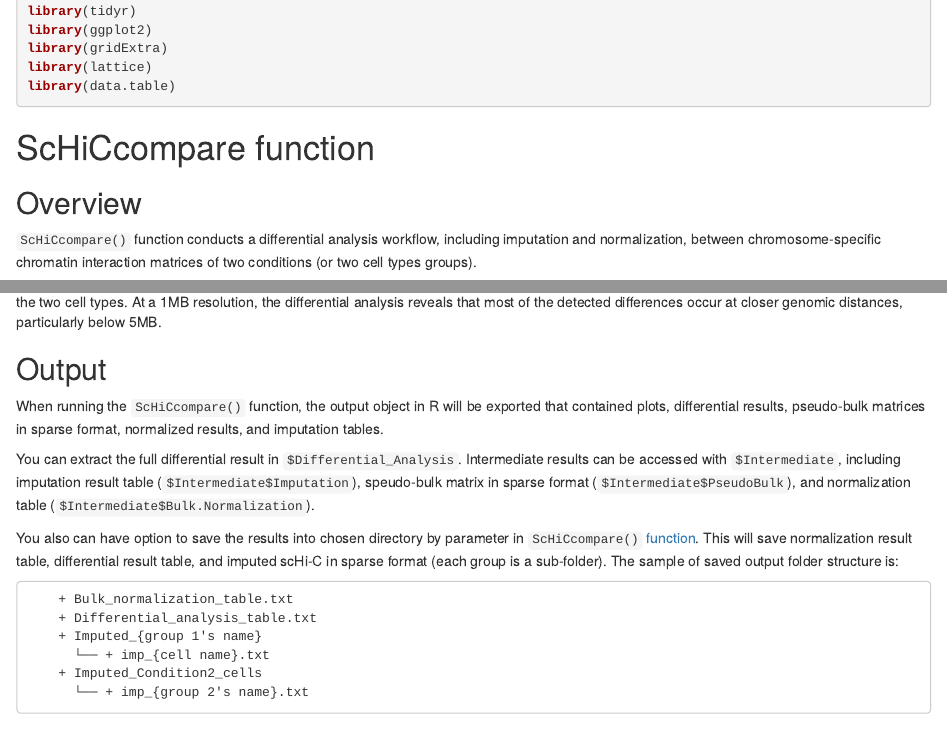
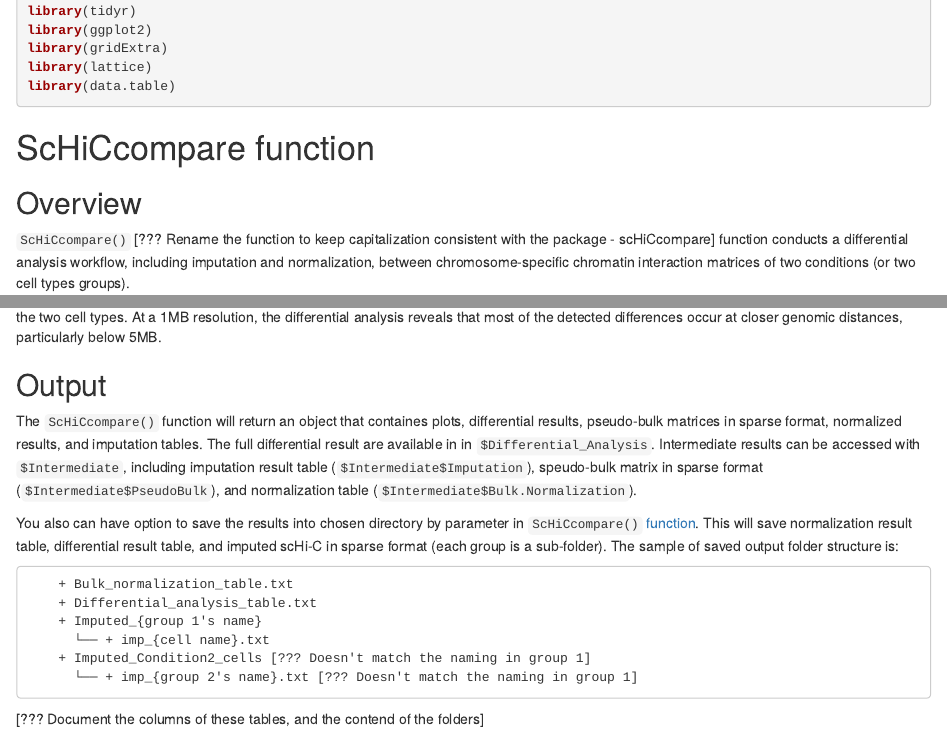
Before and after one commit to dozmorovlab/scHiCcompare, an R Markdown document (vignettes/ScHiCcompare.Rmd): the page in a window 1100 px wide, from 720 px down, and a second part further down, joined at a grey line. Rendered offline with R 4.5, knitr and Pandoc, with nearby package versions; drawn as R Markdown's standard HTML page in place of the format the file asks for; some code elsewhere in the file could not run offline.

Commit message:
complete comments

```diff
--- a/vignettes/ScHiCcompare.Rmd
+++ b/vignettes/ScHiCcompare.Rmd
@@ -68,7 +68,7 @@
 
 ## Overview
 
-`ScHiCcompare()` function conducts a differential analysis workflow, including imputation and normalization, between chromosome-specific chromatin interaction matrices of two conditions (or two cell types groups).
+`ScHiCcompare()` [??? Rename the function to keep capitalization consistent with the package - scHiCcompare] function conducts a differential analysis workflow, including imputation and normalization, between chromosome-specific chromatin interaction matrices of two conditions (or two cell types groups).
 
  - **Imputation** - First, scHiC data in each group can optionally undergo `imputation` to address data sparsity. As resolution increases, the percentage of '0' values or missing data also rises drastically. To address this, scHiCompare applies the random forest (`RF`) imputation method to pool bands - data subsets based on progressively increasing genomic distance ranges. There are two pooling strategies:
 
@@ -337,9 +337,7 @@
 
 ## Output
 
-When running the `ScHiCcompare()` function, the output object in R will be exported that contained plots, differential results, pseudo-bulk matrices in sparse format, normalized results, and imputation tables.
-
-You can extract the full differential result in `$Differential_Analysis`. Intermediate results can be accessed with `$Intermediate`, including imputation result table (`$Intermediate$Imputation`), speudo-bulk matrix in sparse format (`$Intermediate$PseudoBulk`), and normalization table (`$Intermediate$Bulk.Normalization`).
+The `ScHiCcompare()` function will return an object that containes plots, differential results, pseudo-bulk matrices in sparse format, normalized results, and imputation tables. The full differential result are available in in `$Differential_Analysis`. Intermediate results can be accessed with `$Intermediate`, including imputation result table (`$Intermediate$Imputation`), speudo-bulk matrix in sparse format (`$Intermediate$PseudoBulk`), and normalization table (`$Intermediate$Bulk.Normalization`).
 
 You also can have option to save the results into chosen directory by parameter in `ScHiCcompare()` [function](#ScHiCcompare-function). This will save normalization result table, differential result table, and imputed scHi-C in sparse format (each group is a sub-folder). The sample of saved output folder structure is:
 
@@ -347,9 +345,11 @@
         + Differential_analysis_table.txt
         + Imputed_{group 1's name}
           └── + imp_{cell name}.txt
-        + Imputed_Condition2_cells
-          └── + imp_{group 2's name}.txt
+        + Imputed_Condition2_cells [??? Doesn't match the naming in group 1]
+          └── + imp_{group 2's name}.txt [??? Doesn't match the naming in group 1]
 
+[??? Document the columns of these tables,
+and the contend of the folders]
 
 ### Example of output
 
```
Also changed, not shown: vignettes/ScHiCcompare.Rmd (20 more changed lines).
